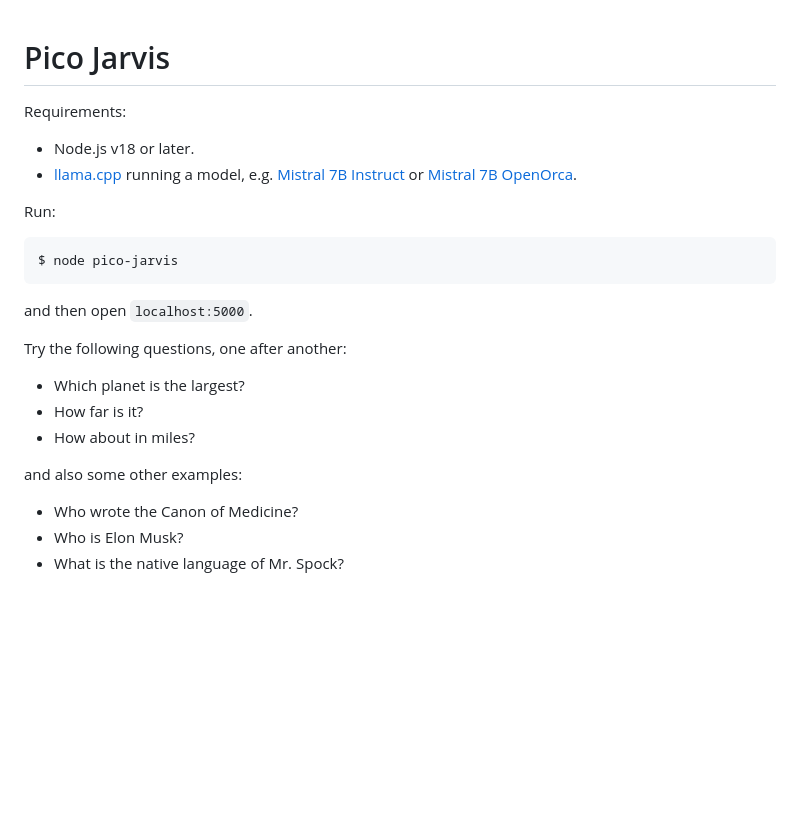
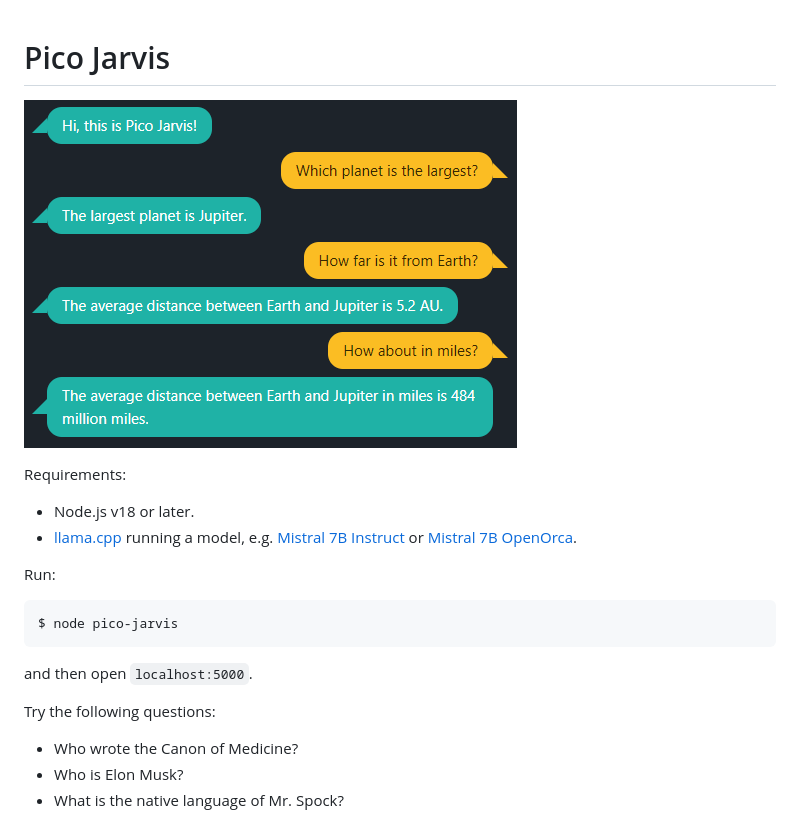
Before and after one commit to ariya/pico-jarvis, a Markdown page: README.md, the part around the change. Rendered like a GitHub page; pictures changed too: screenshot.png (added); blank space fills up the shorter version.

Commit message:
README with screenshot

```diff
--- a/README.md
+++ b/README.md
@@ -1,4 +1,6 @@
 # Pico Jarvis
+
+![Screenshot](screenshot.png)
 
 Requirements:
 * Node.js v18 or later.
@@ -11,13 +13,7 @@ $ node pico-jarvis
 
 and then open `localhost:5000`.
 
-Try the following questions, one after another:
-
-* Which planet is the largest?
-* How far is it?
-* How about in miles?
-
-and also some other examples:
+Try the following questions:
 
 * Who wrote the Canon of Medicine?
 * Who is Elon Musk?
```
